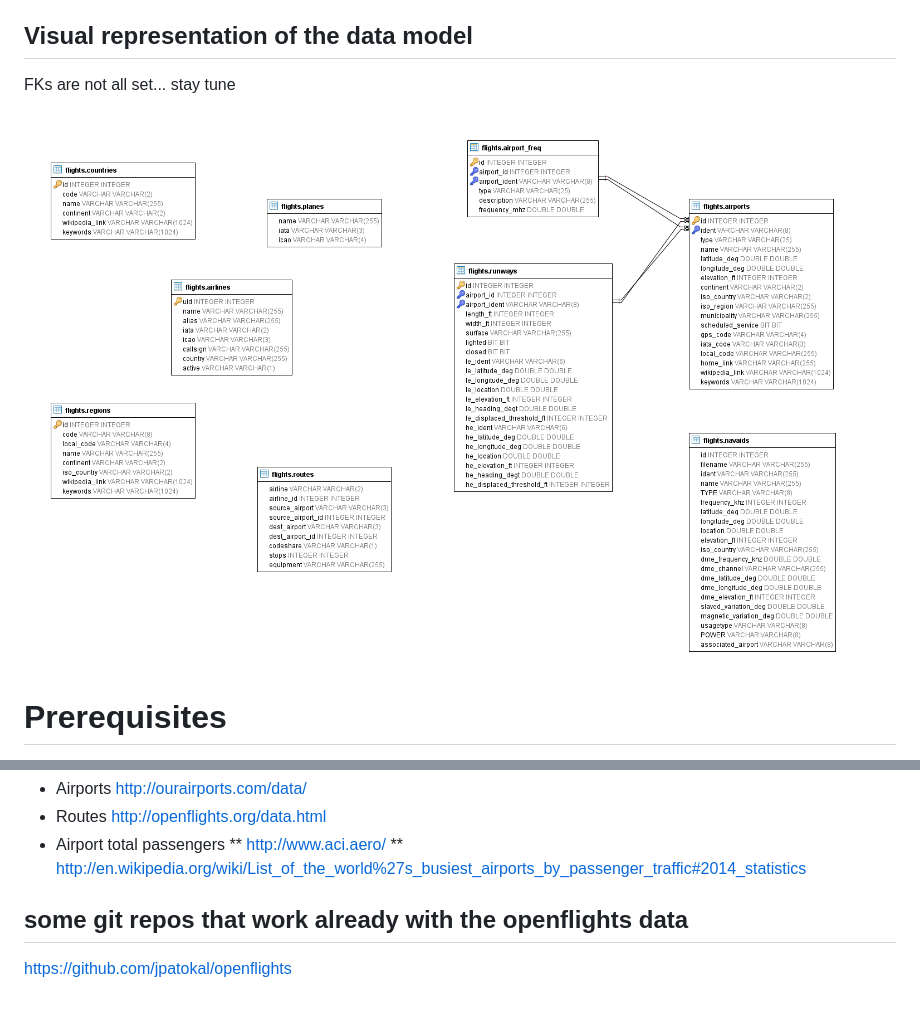
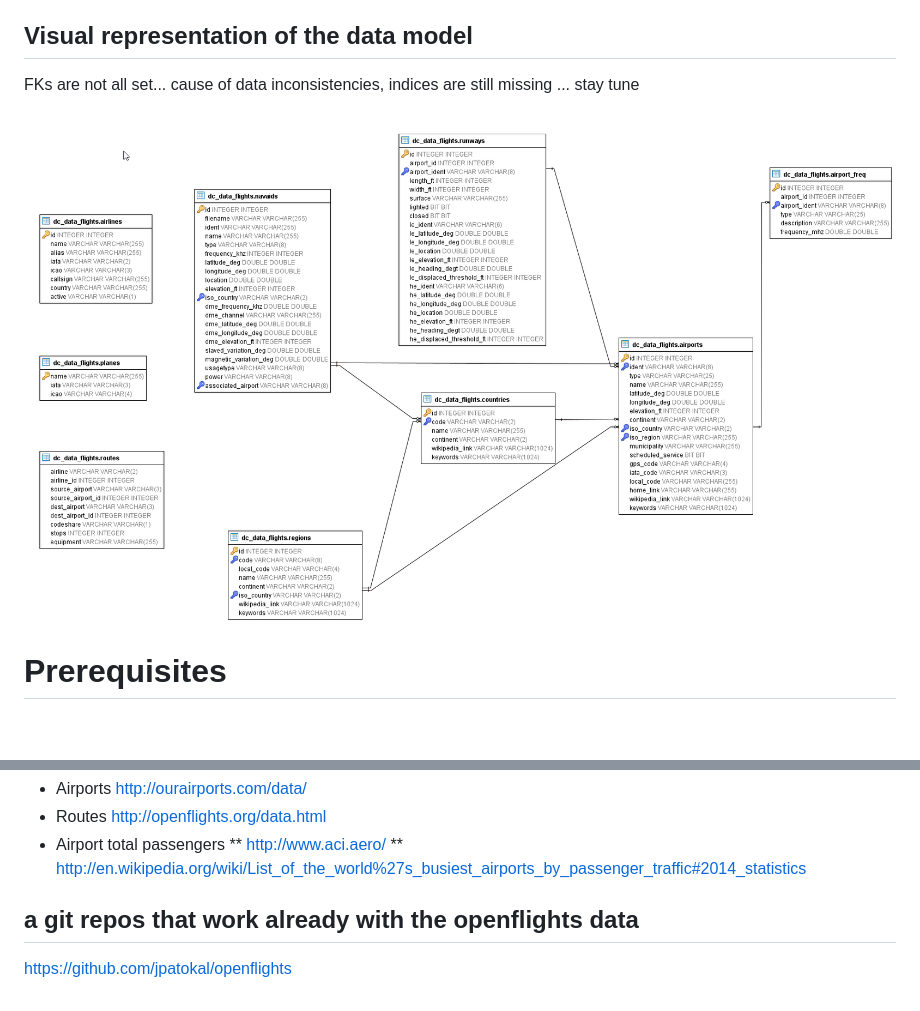
Before and after one commit to andreas5588/openflights_dataset, a Markdown page: README.md, 2 parts joined by grey strips. GitHub-like rendering; pictures changed too: doc/datamodel.png; blank space fills up the shorter version.

Commit message:
more FKs added, data cleansing, tune table integrated

```diff
--- a/README.md
+++ b/README.md
@@ -47,7 +47,8 @@ You find the files above in the container in folder: /opt/irisbuild/data/
 
 ## Visual representation of the data model
 
-FKs are not all set... stay tune
+FKs are not all set... cause of data inconsistencies, indices are still missing
+... stay tune
 
 ![all tables and row counts](/doc/datamodel.png)
 
@@ -88,5 +89,5 @@ docker-compose up -d
 ** http://en.wikipedia.org/wiki/List_of_the_world%27s_busiest_airports_by_passenger_traffic#2014_statistics
 
 
-## some git repos that work already with the openflights data
+## a git repos that work already with the openflights data
 https://github.com/jpatokal/openflights
```
Also changed, not shown: 3 other files.
